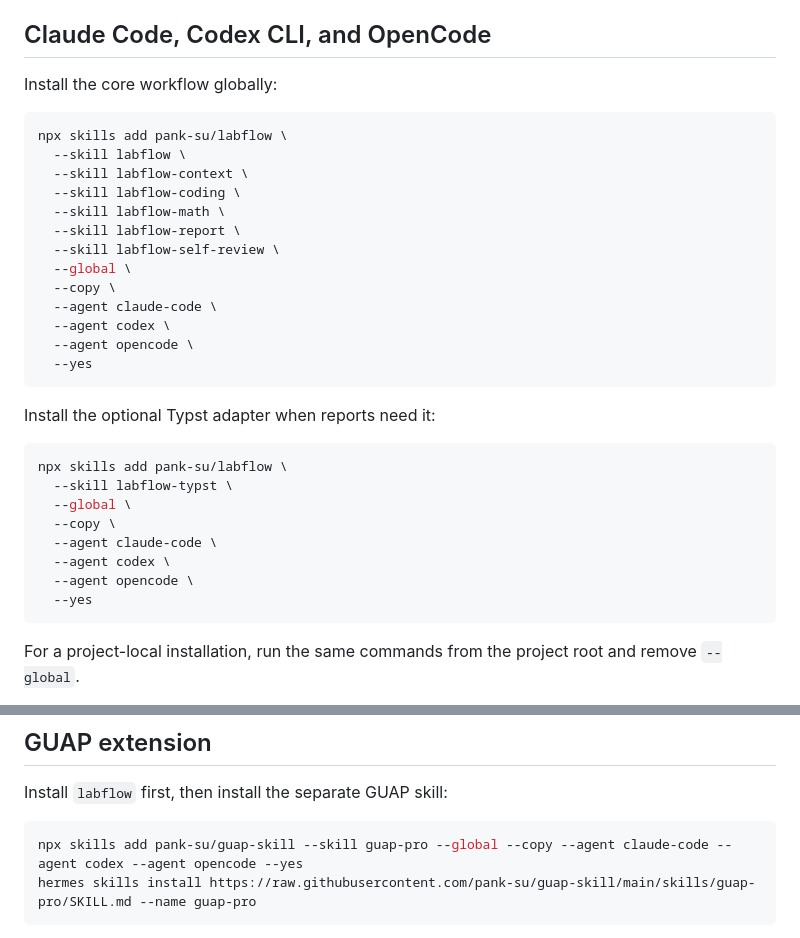
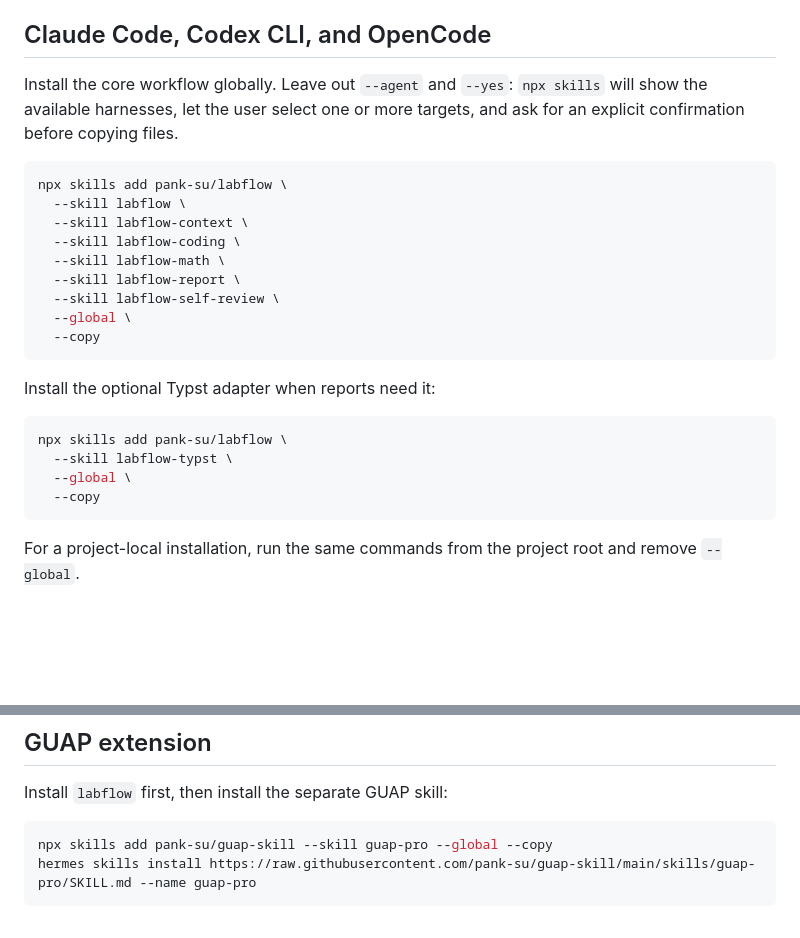
Before and after one commit to pank-suai/labflow, a Markdown page: INSTALL.md, 2 parts joined by grey strips. Drawn GitHub-style; blank space fills up the shorter version.

Commit message:
docs: keep skill installation interactive

````diff
--- a/INSTALL.md
+++ b/INSTALL.md
@@ -6,7 +6,9 @@ package build step.
 
 ## Claude Code, Codex CLI, and OpenCode
 
-Install the core workflow globally:
+Install the core workflow globally. Leave out `--agent` and `--yes`: `npx skills`
+will show the available harnesses, let the user select one or more targets, and
+ask for an explicit confirmation before copying files.
 
 ```bash
 npx skills add pank-su/labflow \
@@ -17,11 +19,7 @@ npx skills add pank-su/labflow \
   --skill labflow-report \
   --skill labflow-self-review \
   --global \
-  --copy \
-  --agent claude-code \
-  --agent codex \
-  --agent opencode \
-  --yes
+  --copy
 ```
 
 Install the optional Typst adapter when reports need it:
@@ -30,11 +28,7 @@ Install the optional Typst adapter when reports need it:
 npx skills add pank-su/labflow \
   --skill labflow-typst \
   --global \
-  --copy \
-  --agent claude-code \
-  --agent codex \
-  --agent opencode \
-  --yes
+  --copy
 ```
 
 For a project-local installation, run the same commands from the project root and
@@ -78,7 +72,7 @@ hermes skills list
 Install `labflow` first, then install the separate GUAP skill:
 
 ```bash
-npx skills add pank-su/guap-skill --skill guap-pro --global --copy --agent claude-code --agent codex --agent opencode --yes
+npx skills add pank-su/guap-skill --skill guap-pro --global --copy
 hermes skills install https://raw.githubusercontent.com/pank-su/guap-skill/main/skills/guap-pro/SKILL.md --name guap-pro
 ```
 
````
